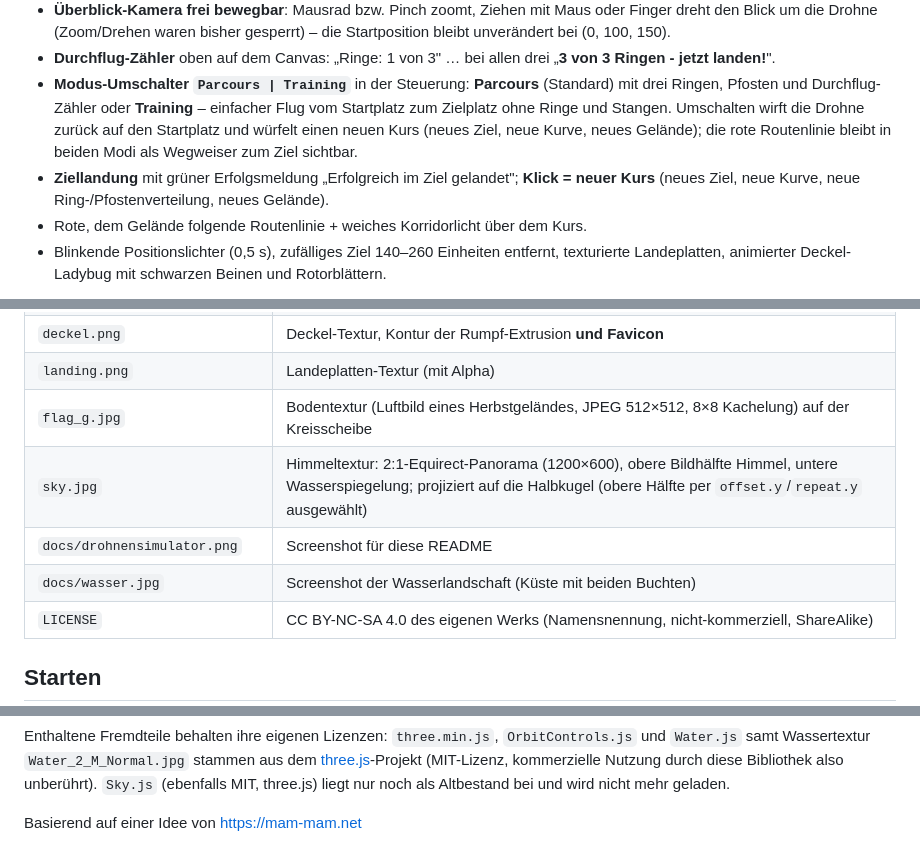
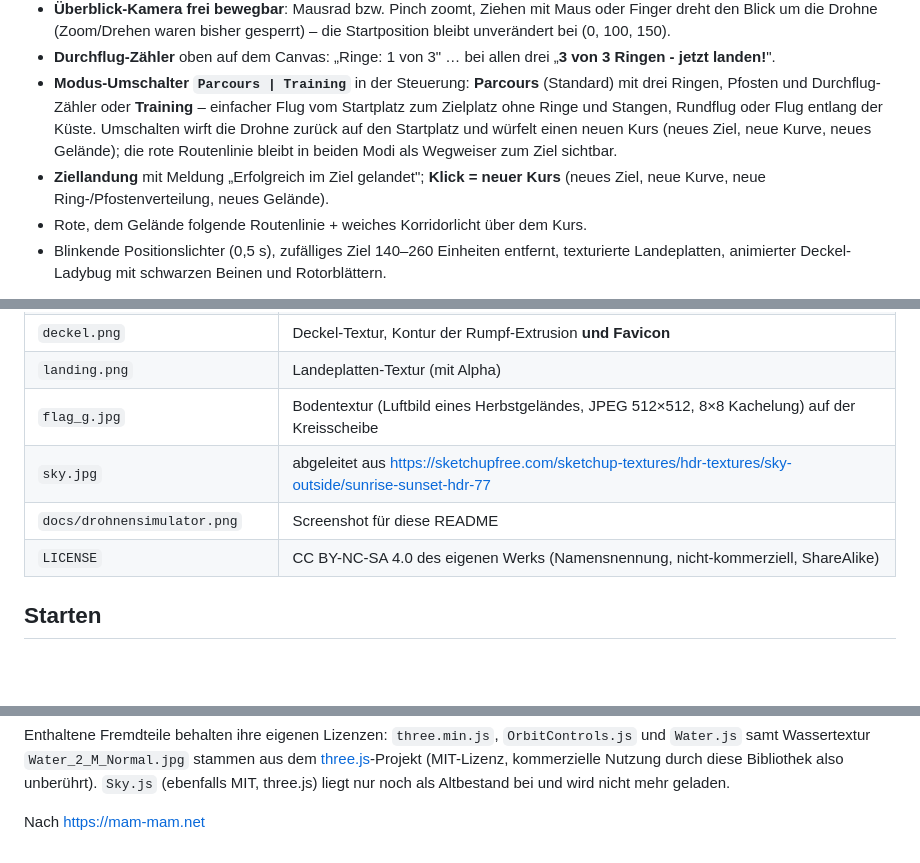
Before and after one commit to nofonbg/Drohnensimulator-Ladybug, a Markdown page: README.md, 3 parts joined by grey strips. GitHub-like rendering; blank space fills up the shorter version.

```diff
--- a/README.md
+++ b/README.md
@@ -80,10 +50,10 @@ und wichtigen Drohnen- und Kameraeinstellungen Flüge geplant.
   „**3 von 3 Ringen - jetzt landen!**".
 - **Modus-Umschalter `Parcours | Training`** in der Steuerung: **Parcours** (Standard)
   mit drei Ringen, Pfosten und Durchflug-Zähler oder **Training** – einfacher Flug vom
-  Startplatz zum Zielplatz ohne Ringe und Stangen. Umschalten wirft die Drohne zurück
+  Startplatz zum Zielplatz ohne Ringe und Stangen, Rundflug oder Flug entlang der Küste. Umschalten wirft die Drohne zurück
   auf den Startplatz und würfelt einen neuen Kurs (neues Ziel, neue Kurve, neues
   Gelände); die rote Routenlinie bleibt in beiden Modi als Wegweiser zum Ziel sichtbar.
-- **Ziellandung** mit grüner Erfolgsmeldung „Erfolgreich im Ziel gelandet";
+- **Ziellandung** mit Meldung „Erfolgreich im Ziel gelandet";
   **Klick = neuer Kurs** (neues Ziel, neue Kurve, neue Ring-/Pfostenverteilung, neues Gelände).
 - Rote, dem Gelände folgende Routenlinie + weiches Korridorlicht über dem Kurs.
 - Blinkende Positionslichter (0,5 s), zufälliges Ziel 140–260 Einheiten entfernt,
@@ -121,9 +91,8 @@ und wichtigen Drohnen- und Kameraeinstellungen Flüge geplant.
 | `deckel.png` | Deckel-Textur, Kontur der Rumpf-Extrusion **und Favicon** |
 | `landing.png` | Landeplatten-Textur (mit Alpha) |
 | `flag_g.jpg` | Bodentextur (Luftbild eines Herbstgeländes, JPEG 512×512, 8×8 Kachelung) auf der Kreisscheibe |
-| `sky.jpg` | Himmeltextur: 2:1-Equirect-Panorama (1200×600), obere Bildhälfte Himmel, untere Wasserspiegelung; projiziert auf die Halbkugel (obere Hälfte per `offset.y`/`repeat.y` ausgewählt) |
+| `sky.jpg` | abgeleitet aus https://sketchupfree.com/sketchup-textures/hdr-textures/sky-outside/sunrise-sunset-hdr-77 |
 | `docs/drohnensimulator.png` | Screenshot für diese README |
-| `docs/wasser.jpg` | Screenshot der Wasserlandschaft (Küste mit beiden Buchten) |
 | `LICENSE` | CC BY-NC-SA 4.0 des eigenen Werks (Namensnennung, nicht-kommerziell, ShareAlike) |
 
 ## Starten
@@ -153,4 +122,4 @@ dem [three.js](https://threejs.org/)-Projekt (MIT-Lizenz,
 kommerzielle Nutzung durch diese Bibliothek also unberührt). `Sky.js` (ebenfalls MIT,
 three.js) liegt nur noch als Altbestand bei und wird nicht mehr geladen.
 
-Basierend auf einer Idee von [https://mam-mam.net](https://mam-mam.net/en/javascript/three_js_drone.html)
+Nach [https://mam-mam.net](https://mam-mam.net/en/javascript/three_js_drone.html)
```
Also changed, not shown: other parts of README.md (+7 -37 lines), docs/drohnensimulator.png, docs/wasser.jpg (deleted), 1 other file.
